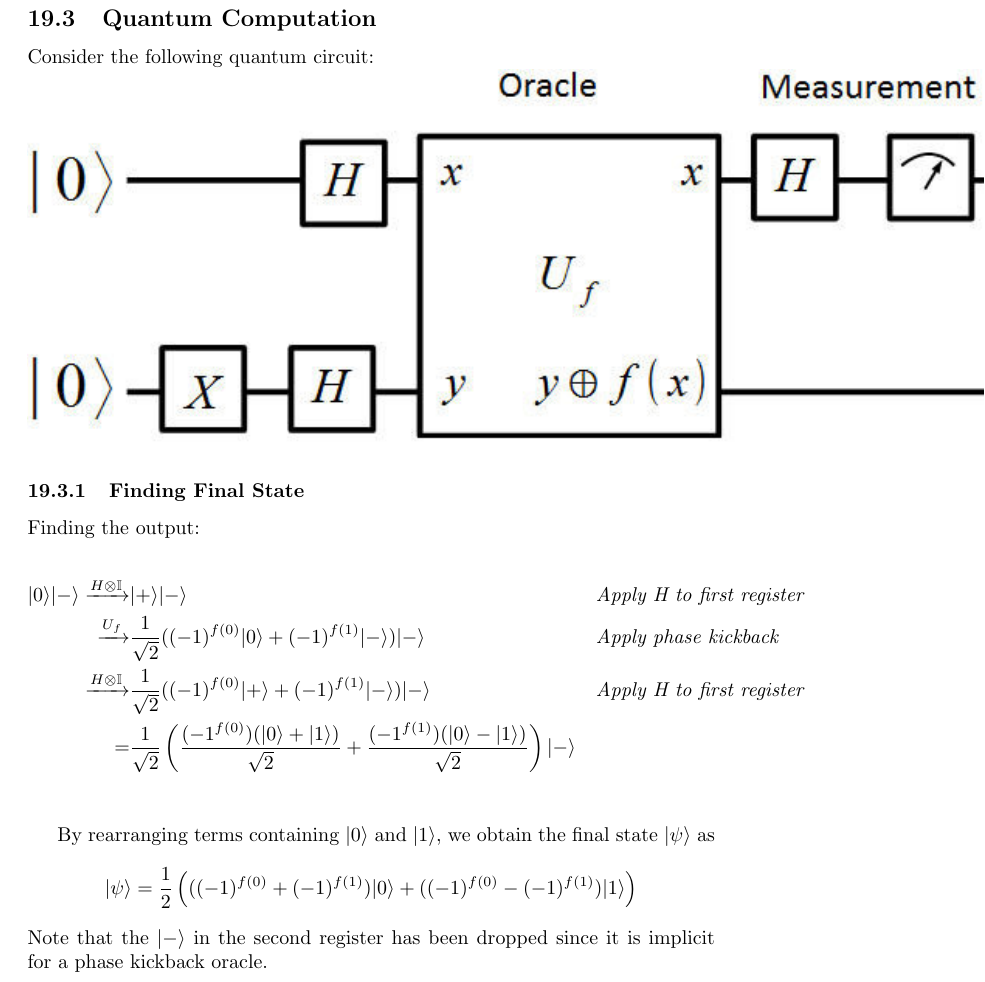
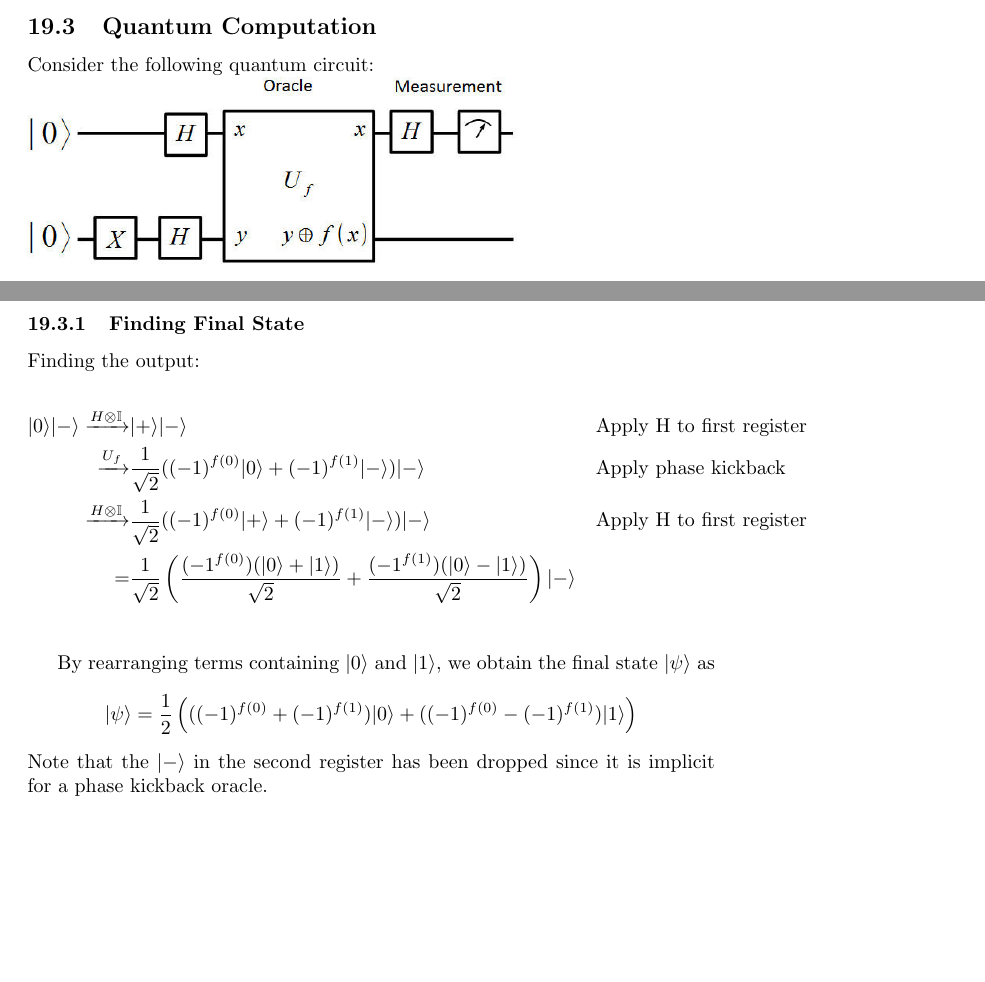
Before and after one commit to sudokara/IQIC, a LaTeX document (combined-part2/combined.tex): part of page 18 of 26 before the commit and two parts of pages 17 and 18 of 26 after it, the two joined at a grey line, cut so that both start at the same text, the shorter picture padded with empty space. Compiled offline with pdfLaTeX.

Commit message:
Prettify the combined notes
Also fixes #8

```diff
--- a/combined-part2/combined.tex
+++ b/combined-part2/combined.tex
@@ -511,15 +511,15 @@ We can then compare the two and decide which promise is true.
 Consider the following quantum circuit:\\
 %%! put image here
 % \\\\image of quantum circuit\\\\\\
-\includegraphics{The-Deutsch-Algorithm.jpg}
+\includegraphics[scale=0.5]{The-Deutsch-Algorithm.jpg}
 
 \subsubsection{Finding Final State}
 Finding the output: \\
 \begin{align*}
-	|0\rangle|-\rangle \xrightarrow{H \otimes \mathbb{I}} & |+\rangle|-\rangle                                                                                                                                  &  & \textit{Apply H to first register} \\
-	\xrightarrow{U_f}                                     & \frac{1}{\sqrt{2}} ((-1)^{f(0)}|0\rangle + (-1)^{f(1)}|-\rangle) |-\rangle                                                                          &  & \textit{Apply phase kickback}      \\
-	\xrightarrow{H \otimes \mathbb{I}}                    & \frac{1}{\sqrt{2}} ((-1)^{f(0)}|+\rangle + (-1)^{f(1)}|-\rangle) |-\rangle                                                                          &  & \textit{Apply H to first register} \\
-	=                                                     & \frac{1}{\sqrt{2}} \left( \frac{(-1^{f(0)})(|0\rangle + |1\rangle)}{\sqrt{2}} + \frac{(-1^{f(1)})(|0\rangle - |1\rangle)}{\sqrt{2}}\right)|-\rangle                                         \\
+	|0\rangle|-\rangle \xrightarrow{H \otimes \mathbb{I}} & |+\rangle|-\rangle                                                                                                                                  &  & \text{Apply H to first register} \\
+	\xrightarrow{U_f}                                     & \frac{1}{\sqrt{2}} ((-1)^{f(0)}|0\rangle + (-1)^{f(1)}|-\rangle) |-\rangle                                                                          &  & \text{Apply phase kickback}      \\
+	\xrightarrow{H \otimes \mathbb{I}}                    & \frac{1}{\sqrt{2}} ((-1)^{f(0)}|+\rangle + (-1)^{f(1)}|-\rangle) |-\rangle                                                                          &  & \text{Apply H to first register} \\
+	=                                                     & \frac{1}{\sqrt{2}} \left( \frac{(-1^{f(0)})(|0\rangle + |1\rangle)}{\sqrt{2}} + \frac{(-1^{f(1)})(|0\rangle - |1\rangle)}{\sqrt{2}}\right)|-\rangle                                       \\
 \end{align*}
 
 By rearranging terms containing $|0\rangle$ and $|1\rangle$, we obtain the final state $|\psi\rangle$ as
```
Also changed, not shown: combined-part2/combined.pdf, combined-part2/combined.tex (4 more changed lines).
